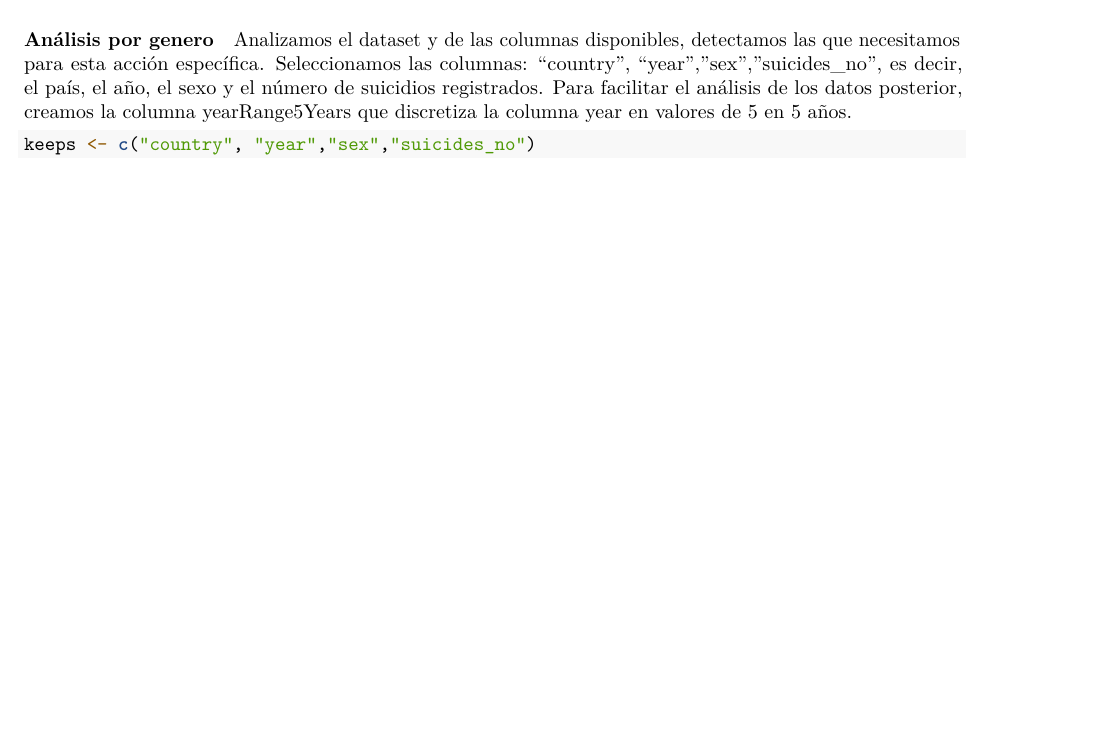
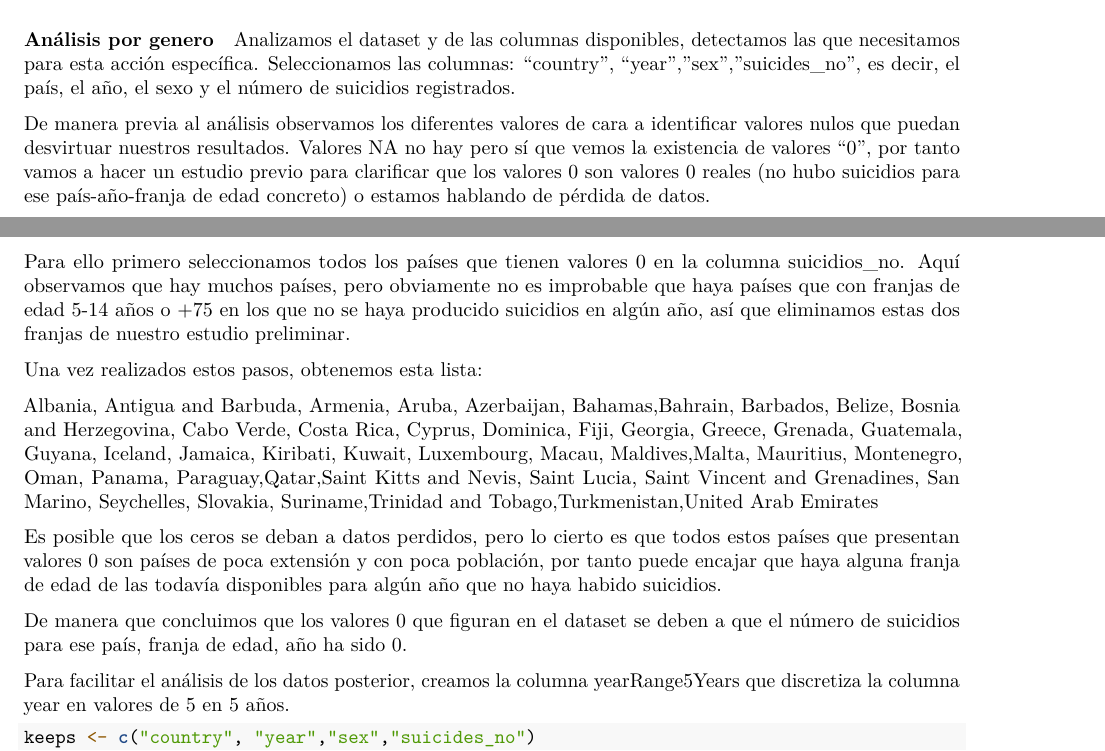
Before and after one commit to XavierCastillaCarbonell/Practica-2_Limpieza_Validacion_Datos, an R Markdown document (RProject/Informe.Rmd): part of page 7 of 11 before the commit and two parts of pages 7 and 8 of 11 after it, the two joined at a grey line, cut so that both start at the same text, the shorter picture padded with empty space. Rendered offline with R 4.5, knitr and Pandoc, then LaTeX, with nearby package versions; some code elsewhere in the file could not run offline.

Commit message:
Tema "0" en suicidios por género

````diff
--- a/RProject/Informe.Rmd
+++ b/RProject/Informe.Rmd
@@ -298,6 +298,20 @@ En el gráfico que relaciona los suicidios con los años apreciamos que no hay r
 #### Análisis por genero
 
 Analizamos el dataset y de las columnas disponibles, detectamos las que necesitamos para esta acción especíﬁca. Seleccionamos las columnas: "country", “year”,”sex”,”suicides_no”, es decir, el país, el año, el sexo y el número de suicidios registrados.
+
+De manera previa al análisis observamos los diferentes valores de cara a identificar valores nulos que puedan desvirtuar nuestros resultados. Valores NA no hay pero sí que vemos la existencia de valores "0", por tanto vamos a hacer un estudio previo para clarificar que los valores 0 son valores 0 reales (no hubo suicidios para ese país-año-franja de edad concreto) o estamos hablando de pérdida de datos.
+
+Para ello primero seleccionamos todos los países que tienen valores 0 en la columna suicidios_no. Aquí observamos que hay muchos países, pero obviamente no es improbable que haya países que con franjas de edad 5-14 años o +75 en los que no se haya producido suicidios en algún año, así que eliminamos estas dos franjas de nuestro estudio preliminar.
+
+Una vez realizados estos pasos, obtenemos esta lista:
+
+Albania, Antigua and Barbuda, Armenia, Aruba, Azerbaijan, Bahamas,Bahrain, Barbados, Belize, Bosnia and Herzegovina, Cabo Verde, Costa Rica, Cyprus, Dominica, Fiji, Georgia, Greece, Grenada, Guatemala, Guyana, Iceland, Jamaica, Kiribati, Kuwait, Luxembourg, Macau, Maldives,Malta, Mauritius, Montenegro, Oman, Panama, Paraguay,Qatar,Saint Kitts and Nevis, Saint Lucia, Saint Vincent and Grenadines, San Marino, Seychelles, Slovakia, Suriname,Trinidad and Tobago,Turkmenistan,United Arab Emirates
+
+Es posible que los ceros se deban a datos perdidos, pero lo cierto es que todos estos países que presentan valores 0 son países de poca extensión y con poca población, por tanto puede encajar que haya alguna franja de edad de las todavía disponibles para algún año que no haya habido suicidios.
+
+De manera que concluimos que los valores 0 que figuran en el dataset se deben a que el número de suicidios para ese país, franja de edad, año ha sido 0.
+
+
 Para facilitar el análisis de los datos posterior, creamos la columna yearRange5Years que discretiza la columna year en valores de 5 en 5 años.
 
 ```{r}
````
